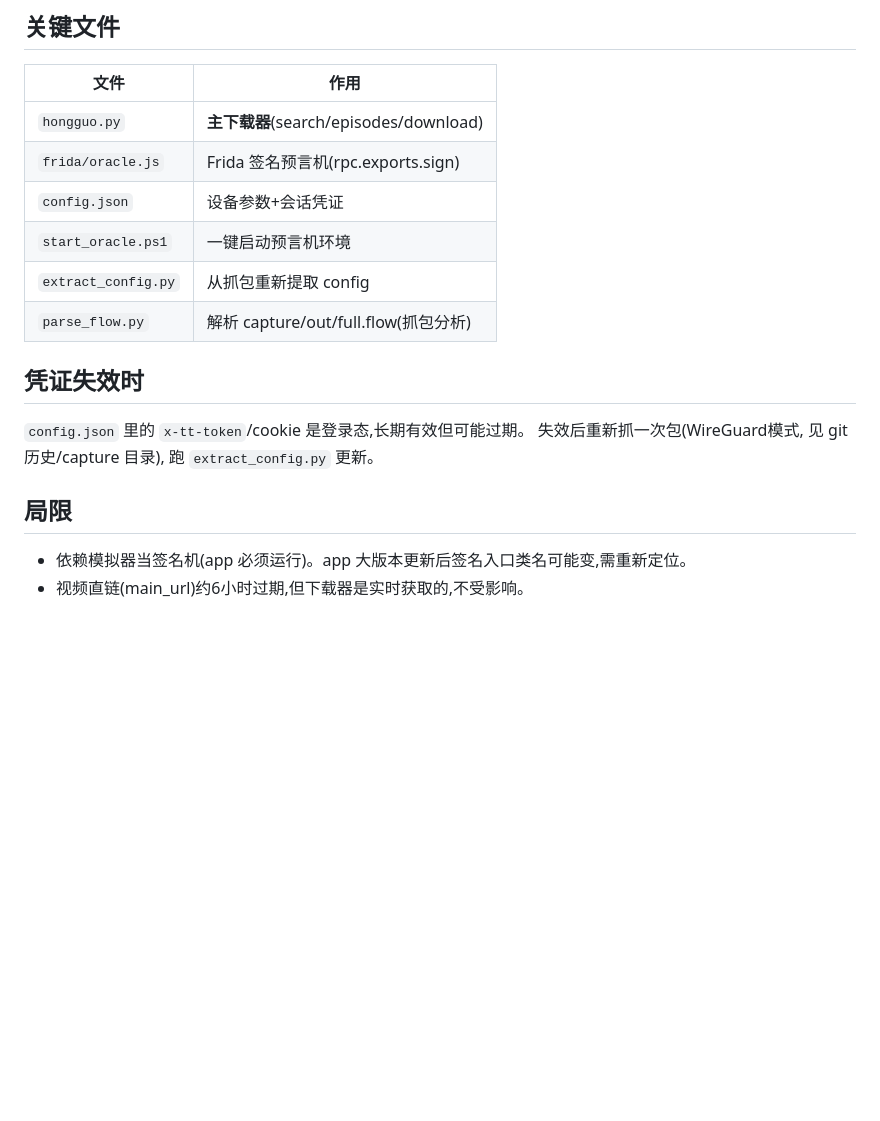
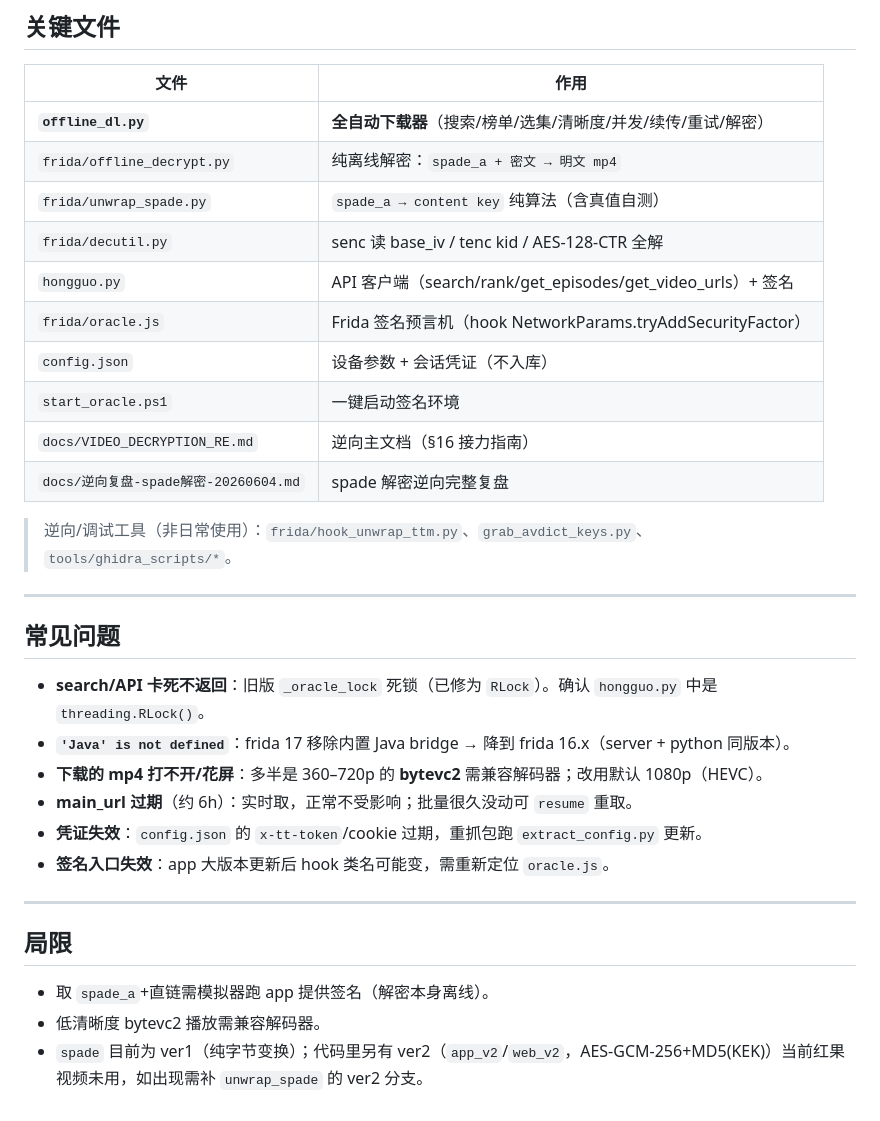
Before and after one commit to zhangbaio/hongguo, a Markdown page: README.md, the part around one of its changes. Rendered like a GitHub page; blank space fills up the shorter version.

```diff
--- a/README.md
+++ b/README.md
@@ -86,20 +140,35 @@ python hongguo.py download 7638207474180312089 1-10 --ep-covers  # 同时下每
 ## 关键文件
 
 | 文件 | 作用 |
-|------|------|
-| `hongguo.py` | **主下载器**(search/episodes/download) |
-| `frida/oracle.js` | Frida 签名预言机(rpc.exports.sign) |
-| `config.json` | 设备参数+会话凭证 |
-| `start_oracle.ps1` | 一键启动预言机环境 |
-| `extract_config.py` | 从抓包重新提取 config |
-| `parse_flow.py` | 解析 capture/out/full.flow(抓包分析) |
+|---|---|
+| **`offline_dl.py`** | **全自动下载器**（搜索/榜单/选集/清晰度/并发/续传/重试/解密） |
+| `frida/offline_decrypt.py` | 纯离线解密：`spade_a + 密文 → 明文 mp4` |
+| `frida/unwrap_spade.py` | `spade_a → content key` 纯算法（含真值自测） |
+| `frida/decutil.py` | senc 读 base_iv / tenc kid / AES-128-CTR 全解 |
+| `hongguo.py` | API 客户端（search/rank/get_episodes/get_video_urls）+ 签名 |
+| `frida/oracle.js` | Frida 签名预言机（hook NetworkParams.tryAddSecurityFactor） |
+| `config.json` | 设备参数 + 会话凭证（不入库） |
+| `start_oracle.ps1` | 一键启动签名环境 |
+| `docs/VIDEO_DECRYPTION_RE.md` | 逆向主文档（§16 接力指南） |
+| `docs/逆向复盘-spade解密-20260604.md` | spade 解密逆向完整复盘 |
 
-## 凭证失效时
+> 逆向/调试工具（非日常使用）：`frida/hook_unwrap_ttm.py`、`grab_avdict_keys.py`、`tools/ghidra_scripts/*`。
 
-`config.json` 里的 `x-tt-token`/cookie 是登录态,长期有效但可能过期。
-失效后重新抓一次包(WireGuard模式, 见 git 历史/capture 目录), 跑 `extract_config.py` 更新。
+---
+
+## 常见问题
+
+- **search/API 卡死不返回**：旧版 `_oracle_lock` 死锁（已修为 `RLock`）。确认 `hongguo.py` 中是 `threading.RLock()`。
+- **`'Java' is not defined`**：frida 17 移除内置 Java bridge → 降到 frida 16.x（server + python 同版本）。
+- **下载的 mp4 打不开/花屏**：多半是 360–720p 的 **bytevc2** 需兼容解码器；改用默认 1080p（HEVC）。
+- **main_url 过期**（约 6h）：实时取，正常不受影响；批量很久没动可 `resume` 重取。
+- **凭证失效**：`config.json` 的 `x-tt-token`/cookie 过期，重抓包跑 `extract_config.py` 更新。
+- **签名入口失效**：app 大版本更新后 hook 类名可能变，需重新定位 `oracle.js`。
+
+---
 
 ## 局限
 
-- 依赖模拟器当签名机(app 必须运行)。app 大版本更新后签名入口类名可能变,需重新定位。
-- 视频直链(main_url)约6小时过期,但下载器是实时获取的,不受影响。
+- 取 `spade_a`+直链需模拟器跑 app 提供签名（解密本身离线）。
+- 低清晰度 bytevc2 播放需兼容解码器。
+- `spade` 目前为 ver1（纯字节变换）；代码里另有 ver2（`app_v2`/`web_v2`，AES-GCM-256+MD5(KEK)）当前红果视频未用，如出现需补 `unwrap_spade` 的 ver2 分支。
```
Also changed, not shown: other parts of README.md (+123 -69 lines).
